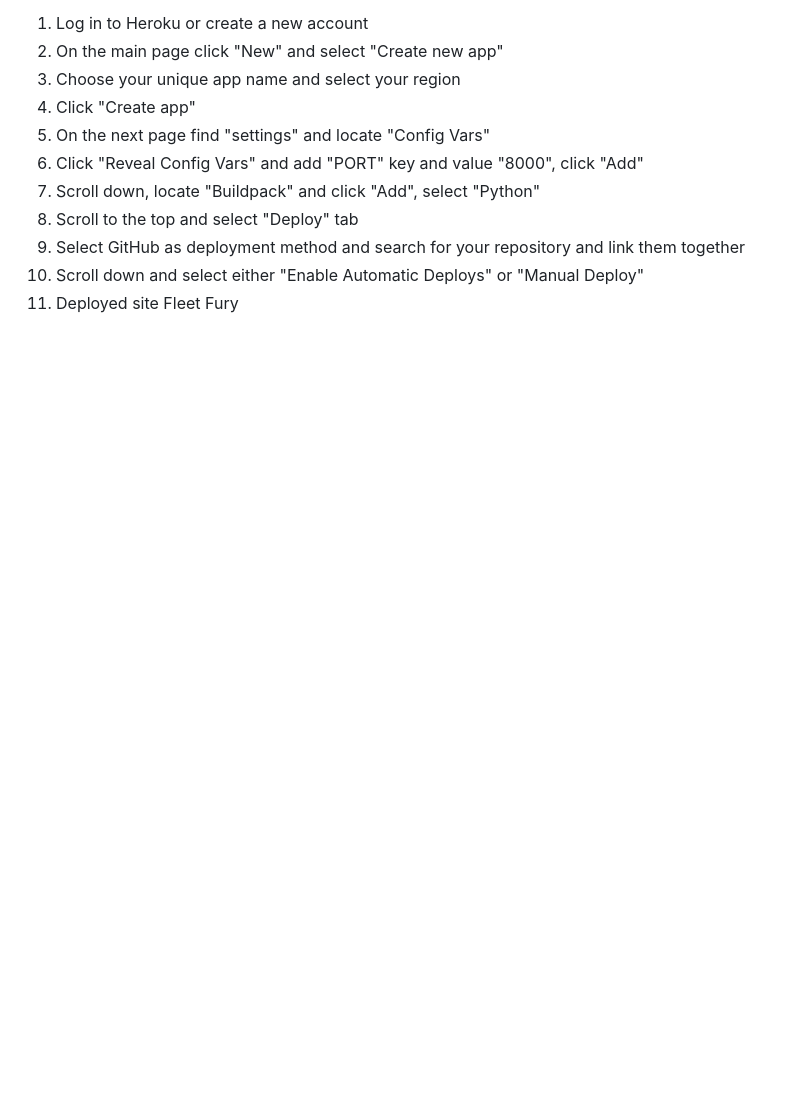
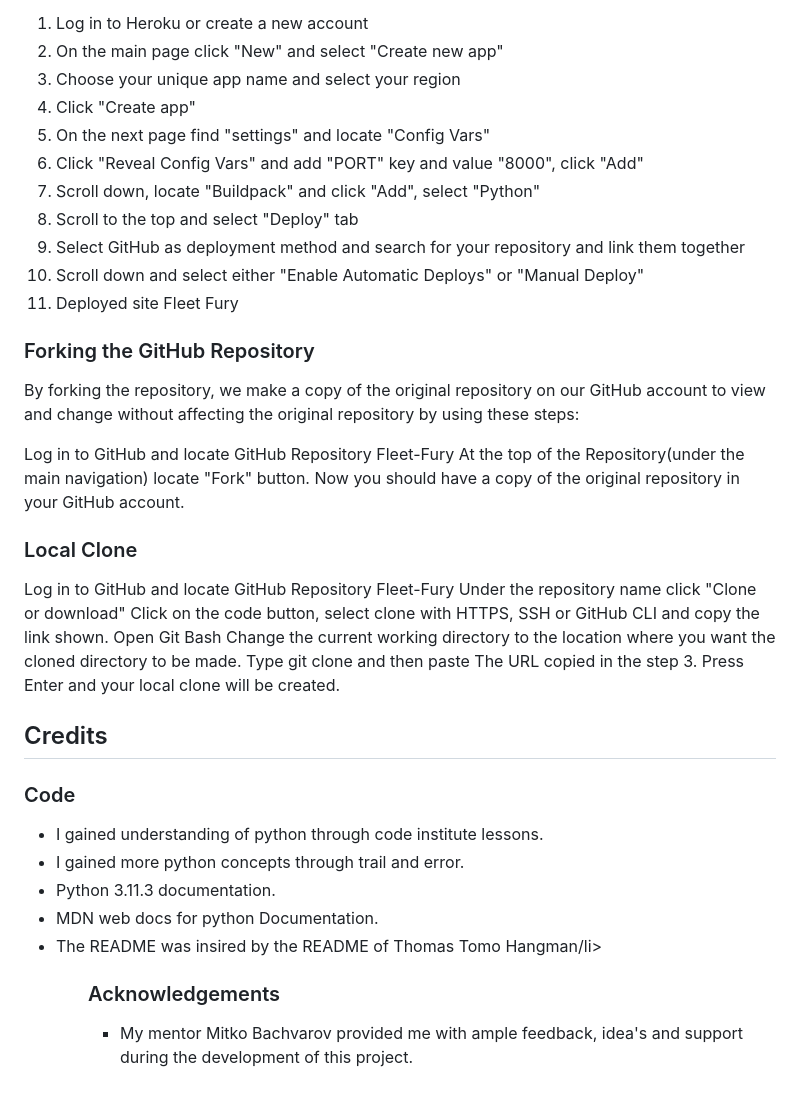
Before and after one commit to rasm1/Fleet-Fury, a Markdown page: README.md, the part around the change printed below. Rendered like a GitHub page; blank space fills up the shorter version.

Commit message:
Add forking github repository, local clone and credits

```diff
--- a/README.md
+++ b/README.md
@@ -282,3 +282,36 @@ To deploy with Heroku, Code Institute Python Essentials Template was used so the
 <li>Scroll down and select either "Enable Automatic Deploys" or "Manual Deploy"</li>
 <li>Deployed site Fleet Fury</li>
 </ol>
+
+### Forking the GitHub Repository
+By forking the repository, we make a copy of the original repository on our GitHub account to view and change without affecting the original repository by using these steps:
+
+Log in to GitHub and locate GitHub Repository Fleet-Fury
+At the top of the Repository(under the main navigation) locate "Fork" button.
+Now you should have a copy of the original repository in your GitHub account.
+
+### Local Clone
+Log in to GitHub and locate GitHub Repository Fleet-Fury
+Under the repository name click "Clone or download"
+Click on the code button, select clone with HTTPS, SSH or GitHub CLI and copy the link shown.
+Open Git Bash
+Change the current working directory to the location where you want the cloned directory to be made.
+Type git clone and then paste The URL copied in the step 3.
+Press Enter and your local clone will be created.
+
+## Credits
+
+### Code
+<ul>
+<li>I gained understanding of python through code institute lessons.</li>
+<li>I gained more python concepts through trail and error.</li>
+<li>Python 3.11.3 documentation.</li>
+<li>MDN web docs for python Documentation.</li>
+<li>The README was insired by the README of Thomas Tomo Hangman/li>
+<ul>
+
+### Acknowledgements
+
+<ul>
+<li>My mentor Mitko Bachvarov provided me with ample feedback, idea's and support during the development of this project.</li>
+</ul>
```
Also changed, not shown: other parts of README.md (+1 -1 lines).
